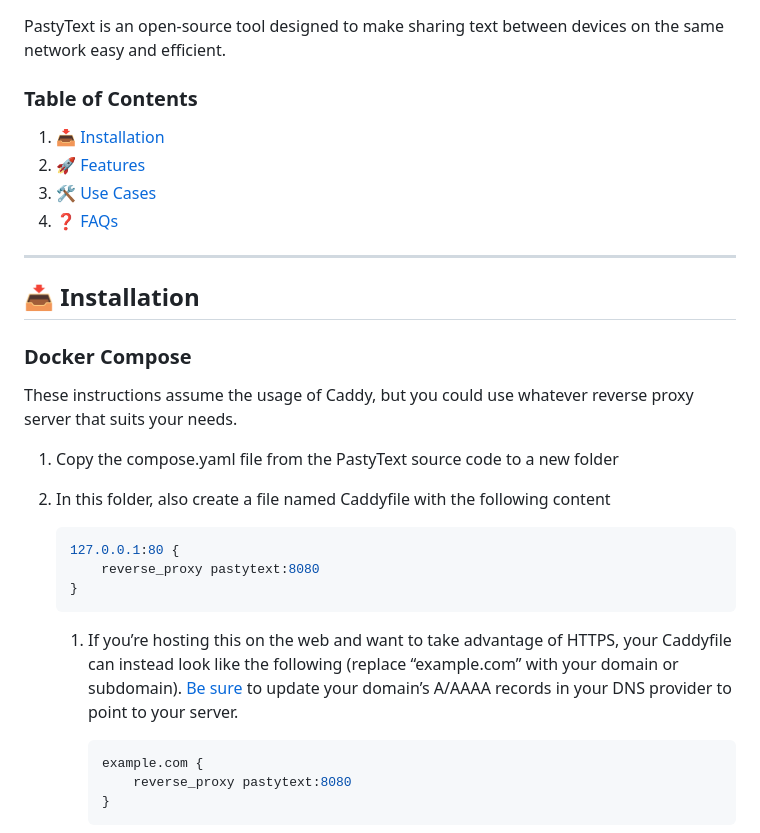
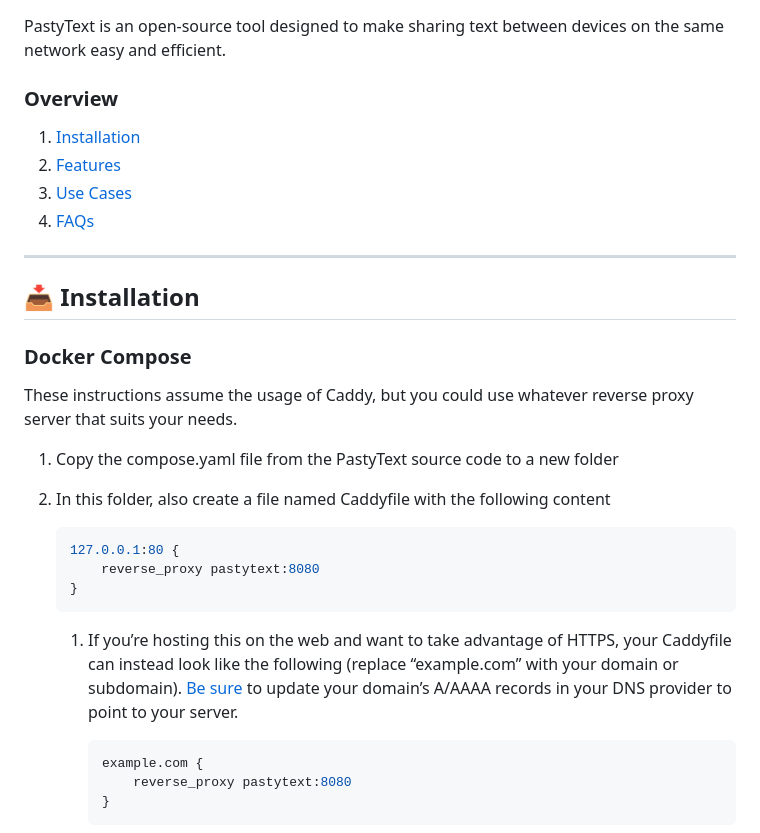
Before and after one commit to kuiadev/PastyText, a Markdown page: README.md, the part around the change. GitHub-like rendering.

Commit message:
Cleaned up Readme file

````diff
--- a/README.md
+++ b/README.md
@@ -2,11 +2,11 @@
 
 PastyText is an open-source tool designed to make sharing text between devices on the same network easy and efficient.
 
-### Table of Contents
-1. [📥 Installation](#installation)
-2. [🚀 Features](#features)
-3. [🛠️ Use Cases](#usecases)
-4. [❓ FAQs](#faqs)
+### Overview
+1. [Installation](#installation)
+2. [Features](#features)
+3. [Use Cases](#usecases)
+4. [FAQs](#faqs)
 
 ---
 ## 📥 Installation <a name="installation"></a>
@@ -19,7 +19,7 @@ These instructions assume the usage of Caddy, but you could use whatever reverse
 
 2. In this folder, also create a file named Caddyfile with the following content
 
-    ```json
+    ```yaml
     127.0.0.1:80 {
         reverse_proxy pastytext:8080
     }
@@ -27,7 +27,7 @@ These instructions assume the usage of Caddy, but you could use whatever reverse
 
     1. If you’re hosting this on the web and want to take advantage of HTTPS, your Caddyfile can instead look like the following (replace “example.com” with your domain or subdomain). [Be sure](https://caddyserver.com/docs/quick-starts/https) to update your domain’s A/AAAA records in your DNS provider to point to your server.
 
-        ```json
+        ```yaml
         example.com {
             reverse_proxy pastytext:8080
         }
````
